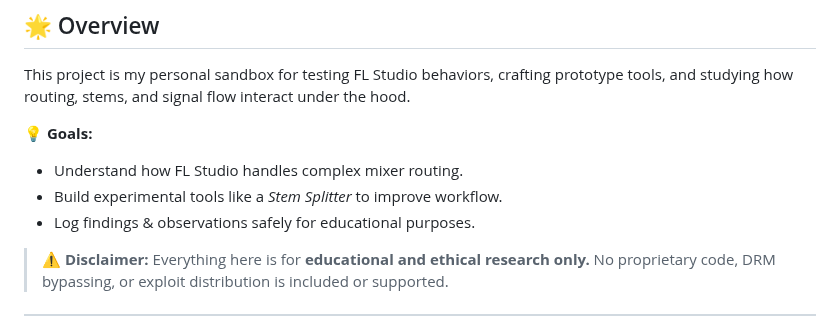
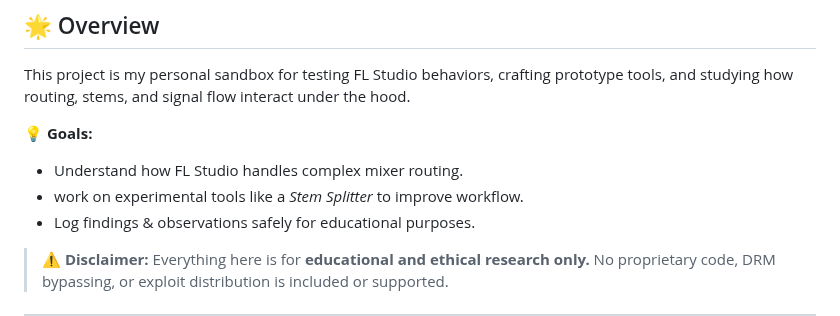
Before and after one commit to AceAdxm/FlStudioModx, a Markdown page: README.md, the part around the change. Drawn GitHub-style.

Commit message:
Fix typo in README goals section

```diff
--- a/README.md
+++ b/README.md
@@ -15,7 +15,7 @@ This project is my personal sandbox for testing FL Studio behaviors, crafting pr
 💡 **Goals:**
 
 * Understand how FL Studio handles complex mixer routing.
-* Build experimental tools like a *Stem Splitter* to improve workflow.
+* work on experimental tools like a *Stem Splitter* to improve workflow.
 * Log findings & observations safely for educational purposes.
 
 > ⚠️ **Disclaimer:** Everything here is for **educational and ethical research only.** No proprietary code, DRM bypassing, or exploit distribution is included or supported.
```
